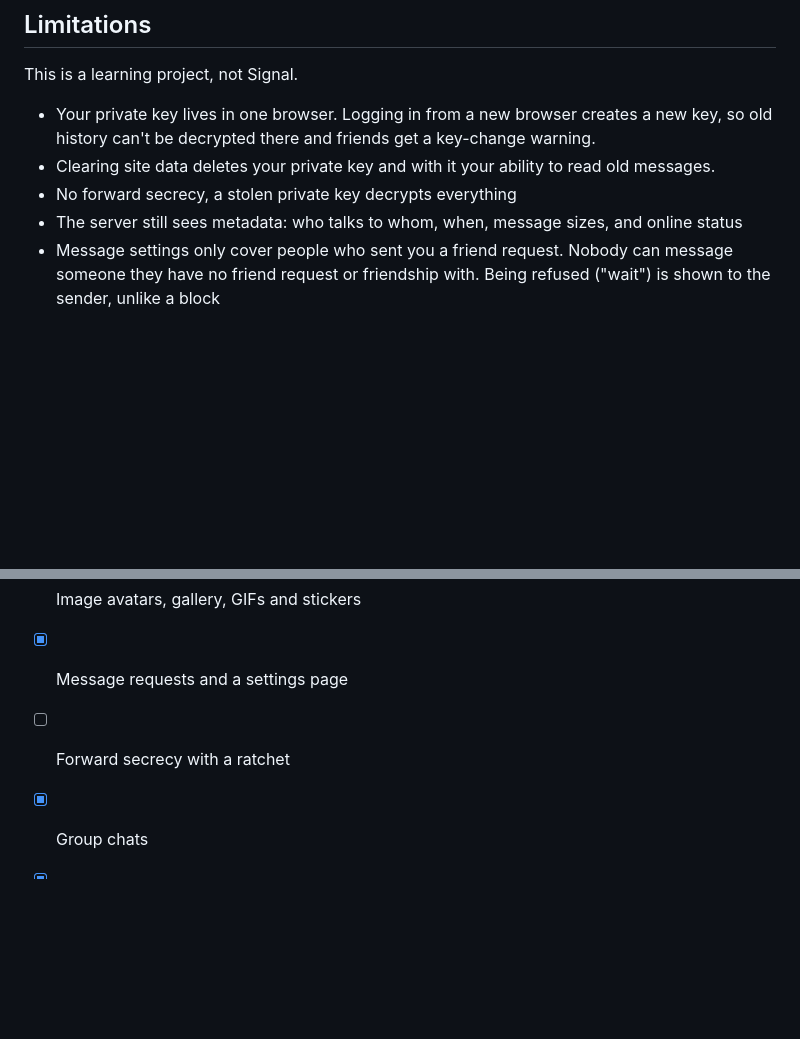
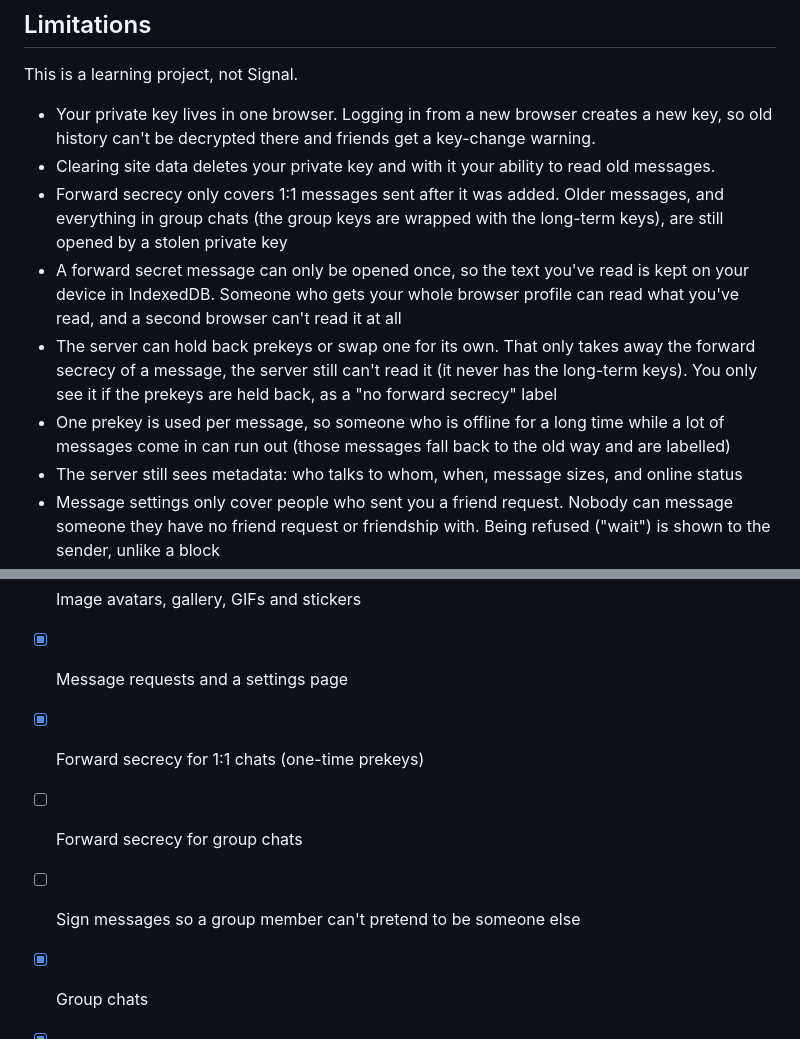
Before and after one commit to iris18102006/cipher-chat, a Markdown page: README.md, 2 parts joined by grey strips. Drawn GitHub-style; blank space fills up the shorter version.

Commit message:
docs: update the limitations and the roadmap
Forward secrecy is ticked for 1:1 chats, the limitation is rewritten to say exactly what it does and doesn't cover, and group chats and message signing are added to the roadmap.

Co-authored-by: Claude <noreply@anthropic.com>

```diff
--- a/README.md
+++ b/README.md
@@ -100,7 +100,10 @@ This is a learning project, not Signal.
 
 - Your private key lives in one browser. Logging in from a new browser creates a new key, so old history can't be decrypted there and friends get a key-change warning.
 - Clearing site data deletes your private key and with it your ability to read old messages.
-- No forward secrecy, a stolen private key decrypts everything
+- Forward secrecy only covers 1:1 messages sent after it was added. Older messages, and everything in group chats (the group keys are wrapped with the long-term keys), are still opened by a stolen private key
+- A forward secret message can only be opened once, so the text you've read is kept on your device in IndexedDB. Someone who gets your whole browser profile can read what you've read, and a second browser can't read it at all
+- The server can hold back prekeys or swap one for its own. That only takes away the forward secrecy of a message, the server still can't read it (it never has the long-term keys). You only see it if the prekeys are held back, as a "no forward secrecy" label
+- One prekey is used per message, so someone who is offline for a long time while a lot of messages come in can run out (those messages fall back to the old way and are labelled)
 - The server still sees metadata: who talks to whom, when, message sizes, and online status
 - Message settings only cover people who sent you a friend request. Nobody can message someone they have no friend request or friendship with. Being refused ("wait") is shown to the sender, unlike a block
 - Blocking isn't perfectly invisible: a blocked person can tell something is off because your profile disappears and friend requests to you are refused
@@ -122,7 +125,9 @@ This is a learning project, not Signal.
 - [x] Profile comments / a wall
 - [x] Image avatars, gallery, GIFs and stickers
 - [x] Message requests and a settings page
-- [ ] Forward secrecy with a ratchet
+- [x] Forward secrecy for 1:1 chats (one-time prekeys)
+- [ ] Forward secrecy for group chats
+- [ ] Sign messages so a group member can't pretend to be someone else
 - [x] Group chats
 - [x] Chat themes for each conversation
 - [x] Fix: unblocking someone does nothing
```
